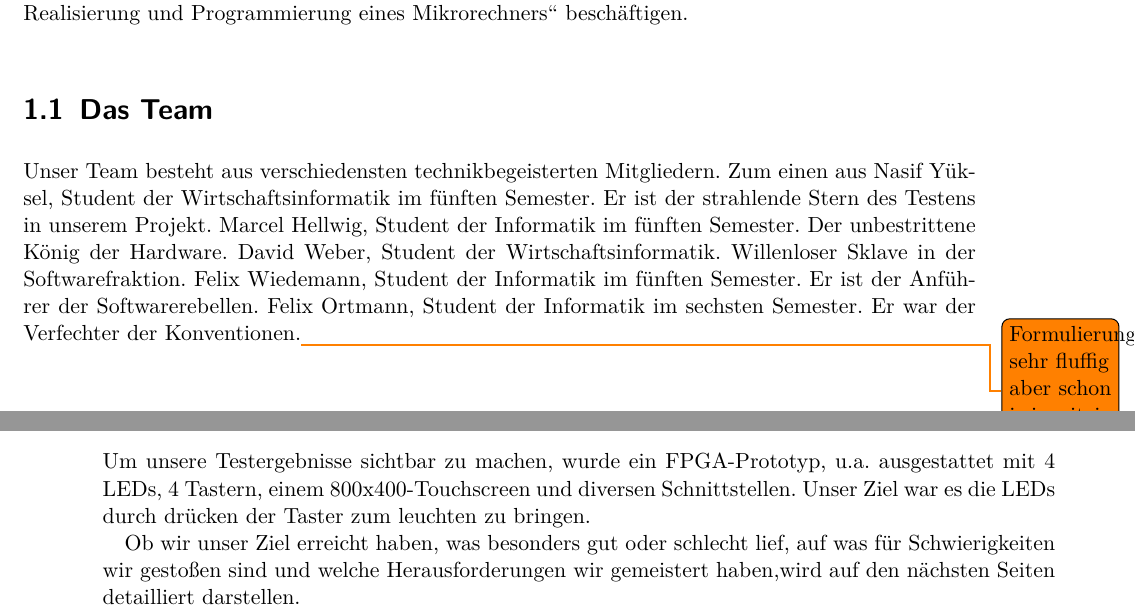
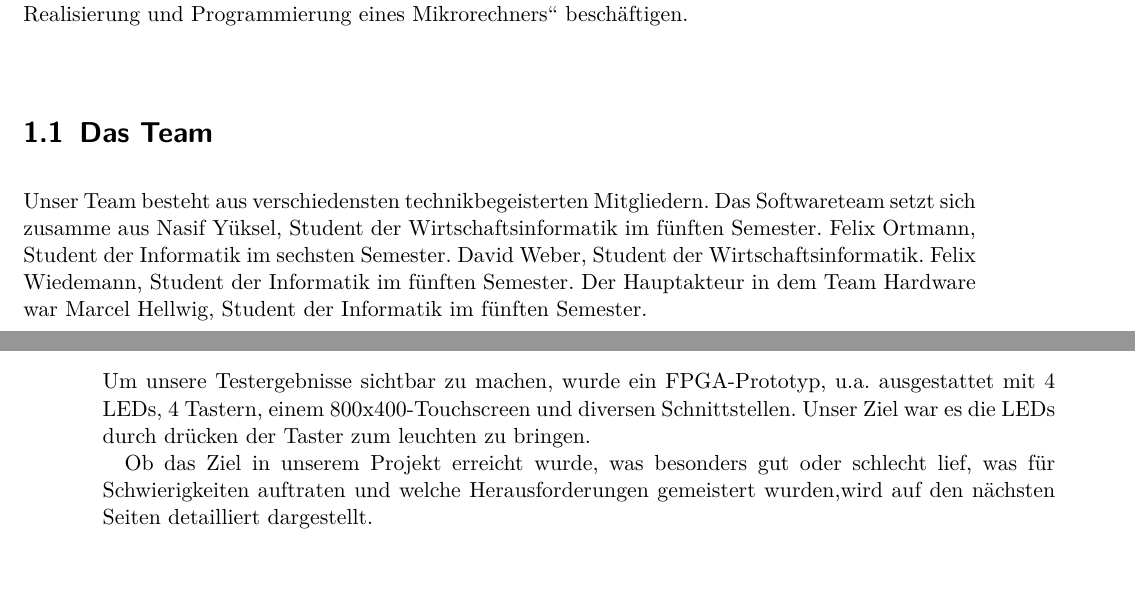
Before and after one commit to svenstaro/uni-projekt, a LaTeX document (report/master.tex, which reads report/introduction.tex): two parts of pages 5 and 6 of 23, joined at a grey line, cut so that both start at the same text, the shorter picture padded with empty space. Compiled offline with pdfLaTeX.

Commit message:
Intro fix

```diff
--- a/report/introduction.tex
+++ b/report/introduction.tex
@@ -10,7 +10,7 @@ Wie wichtig der Algorithmus ist, sieht man auch gut am Beispiel von Apple. Das T
 Mit diesem \glqq magischen\grqq \ Algorithmus durften und mussten wir uns in dem Projekt \glqq Entwurf, Realisierung und Programmierung eines Mikrorechners\grqq \ beschäftigen.
 
 \section{Das Team}
-Unser Team besteht aus verschiedensten technikbegeisterten Mitgliedern. Zum einen aus Nasif Yüksel, Student der Wirtschaftsinformatik im fünften Semester. Er ist der strahlende Stern des Testens in unserem Projekt. Marcel Hellwig, Student der Informatik im fünften Semester. Der unbestrittene König der Hardware. David Weber, Student der Wirtschaftsinformatik. Willenloser Sklave in der Softwarefraktion. Felix Wiedemann, Student der Informatik im fünften Semester. Er ist der Anführer der Softwarerebellen. Felix Ortmann, Student der Informatik im sechsten Semester. Er war der Verfechter der Konventionen.\todo{Formulierung sehr fluffig aber schon iwie witzig ;)}
+Unser Team besteht aus verschiedensten technikbegeisterten Mitgliedern. Das Softwareteam setzt sich zusamme aus Nasif Yüksel, Student der Wirtschaftsinformatik im fünften Semester.  Felix Ortmann, Student der Informatik im sechsten Semester. David Weber, Student der Wirtschaftsinformatik. Felix Wiedemann, Student der Informatik im fünften Semester. Der Hauptakteur in dem Team Hardware war Marcel Hellwig, Student der Informatik im fünften Semester.
 
 \section{Motivation}
 Zum einen waren wir einfach neugierig zu erfahren, wie die Software mit der Hardware im Detail zusammenspielt. In der Veranstaltung Rechnerstrukturen haben wir ersten Kontakt mit diesem Thema bekommen. Um unsere großes Interesse weiter zu vertiefen und in die Praxis umzusetzen, hat sich dieses Projekt ideal angeboten.
@@ -18,6 +18,6 @@ Ein weiterer Grund für dieses Projekt war, dass wir unbedingt unser Projekt im
 Außerdem hat die Vorstellung einen eigenen Mikrorechner zu konzipieren, jeden von uns gereizt.
 
 \section{Material}
-Um unsere Testergebnisse sichtbar zu machen, wurde ein FPGA-Prototyp, u.a. ausgestattet mit 4 LEDs, 4 Tastern, einem 800x400-Touchscreen und diversen Schnittstellen. Unser Ziel war es die LEDs durch drücken der Taster zum leuchten zu bringen. % Um unseren Code auf das Gerät zu bringen haben wir die serielle Schnittstelle benutzt. FALSCH
+Um unsere Testergebnisse sichtbar zu machen, wurde ein FPGA-Prototyp, u.a. ausgestattet mit 4 LEDs, 4 Tastern, einem 800x400-Touchscreen und diversen Schnittstellen. Unser Ziel war es die LEDs durch drücken der Taster zum leuchten zu bringen.
 
-Ob wir unser Ziel erreicht haben, was besonders gut oder schlecht lief, auf was für Schwierigkeiten wir gestoßen sind und welche Herausforderungen wir gemeistert haben,wird auf den nächsten Seiten detailliert darstellen. %nicht von wir sprechen imt text.
+Ob das Ziel in unserem Projekt erreicht wurde, was besonders gut oder schlecht lief,  was für Schwierigkeiten auftraten und welche Herausforderungen gemeistert wurden,wird auf den nächsten Seiten detailliert dargestellt.
```
